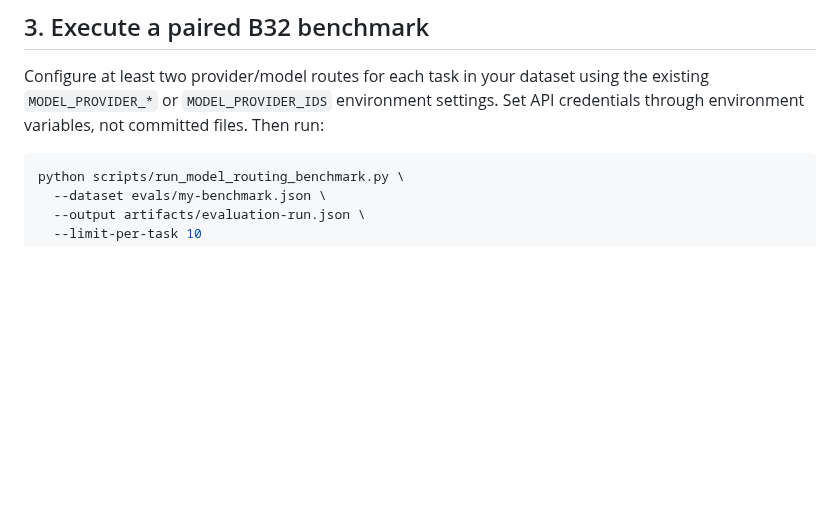
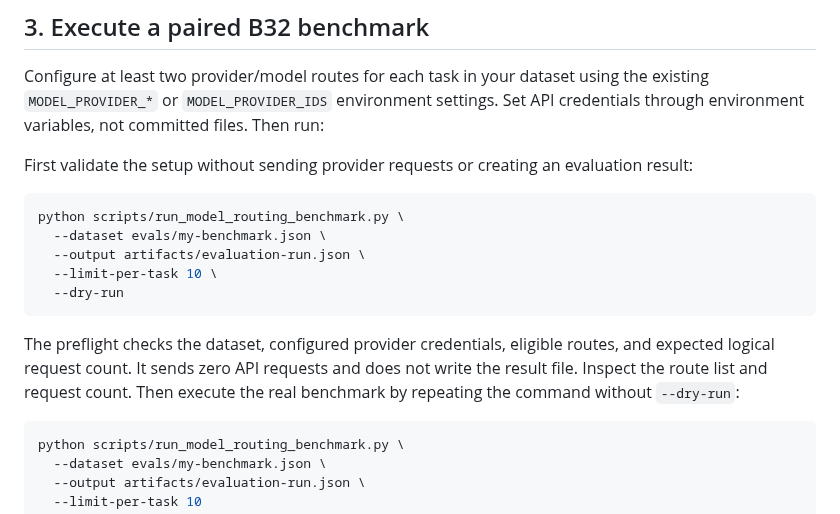
Before and after one commit to housniahmed/AHMED-AI-OS, a Markdown page: core/models/B43_BENCHMARK_RUNBOOK.md, the part around the change. Rendered like a GitHub page; blank space fills up the shorter version.

Commit message:
docs(eval): add benchmark preflight to B43 runbook

````diff
--- a/core/models/B43_BENCHMARK_RUNBOOK.md
+++ b/core/models/B43_BENCHMARK_RUNBOOK.md
@@ -72,6 +72,18 @@ Use a scoring method that actually matches the task. These simple metrics are no
 
 Configure at least two provider/model routes for each task in your dataset using the existing `MODEL_PROVIDER_*` or `MODEL_PROVIDER_IDS` environment settings. Set API credentials through environment variables, not committed files. Then run:
 
+First validate the setup without sending provider requests or creating an evaluation result:
+
+```bash
+python scripts/run_model_routing_benchmark.py \
+  --dataset evals/my-benchmark.json \
+  --output artifacts/evaluation-run.json \
+  --limit-per-task 10 \
+  --dry-run
+```
+
+The preflight checks the dataset, configured provider credentials, eligible routes, and expected logical request count. It sends zero API requests and does not write the result file. Inspect the route list and request count. Then execute the real benchmark by repeating the command without `--dry-run`:
+
 ```bash
 python scripts/run_model_routing_benchmark.py \
   --dataset evals/my-benchmark.json \
````
